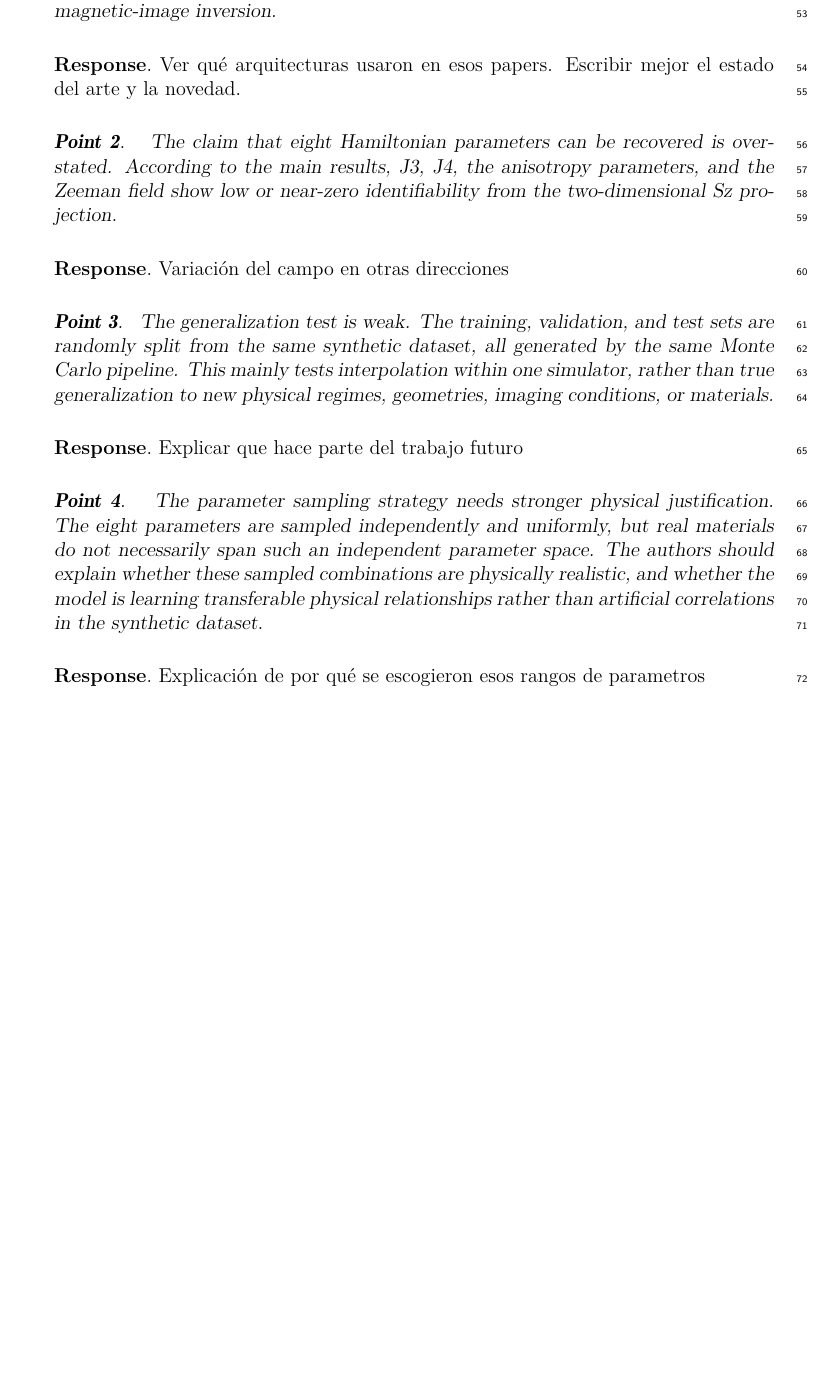
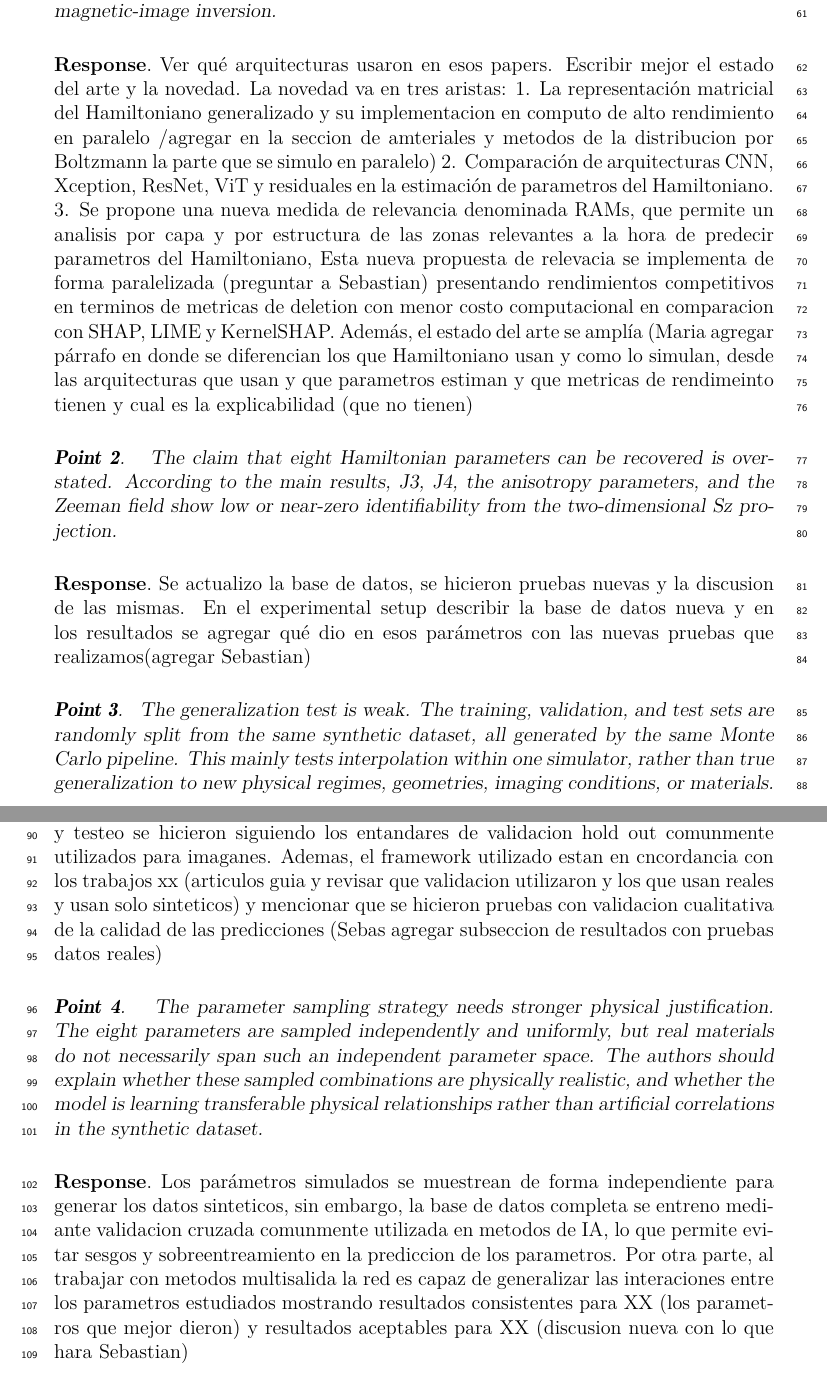
Before and after one commit to migarciaq/SpinesIA_Inverso_param_final, a LaTeX document (R2_Answers .tex): part of page 3 of 4 before the commit and two parts of pages 3 and 4 of 5 after it, the two joined at a grey line, cut so that both start at the same text, the shorter picture padded with empty space. Compiled offline with pdfLaTeX.

Commit message:
docs: update reviewer responses in R2_Answers.tex with latest editor changes

```diff
--- a/R2_Answers .tex
+++ b/R2_Answers .tex
@@ -178,21 +178,26 @@ We truly appreciate all your valuable comments. After a careful review, we have
 %1.
 \point{The novelty relative to prior work is not clear enough. The manuscript cites relevant studies, but it does not explain convincingly how this framework goes beyond earlier deep-learning approaches for Hamiltonian parameter estimation and magnetic-image inversion.}
 
-\reply{Ver qué arquitecturas usaron en esos papers. Escribir mejor el estado del arte y la novedad.}
+\reply{Ver qué arquitecturas usaron en esos papers. Escribir mejor el estado del arte y la novedad.
+La novedad va en tres aristas:
+1. La representación matricial del Hamiltoniano generalizado y su implementacion en computo de alto rendimiento en paralelo /agregar en la seccion de amteriales y metodos de la distribucion por Boltzmann la parte que se simulo en paralelo)
+2. Comparación de arquitecturas CNN, Xception, ResNet, ViT y residuales en la estimación de parametros del Hamiltoniano.
+3. Se propone una nueva medida de relevancia denominada RAMs, que permite un analisis por capa y por estructura de las zonas relevantes a la hora de predecir parametros del Hamiltoniano, Esta nueva propuesta  de relevacia se implementa de forma paralelizada (preguntar a Sebastian) presentando rendimientos competitivos en terminos de metricas de deletion con menor costo computacional en comparacion con SHAP, LIME y KernelSHAP.
+Además, el estado del arte se amplía (Maria agregar párrafo en donde se diferencian los que Hamiltoniano usan y como lo simulan, desde las arquitecturas que usan y que parametros estiman y que metricas de rendimeinto tienen y cual es la explicabilidad (que no tienen)}
 
 
 
 %2.
 \point{The claim that eight Hamiltonian parameters can be recovered is overstated. According to the main results, J3, J4, the anisotropy parameters, and the Zeeman field show low or near-zero identifiability from the two-dimensional Sz projection.}
 
-\reply{Variación del campo en otras direcciones}
+\reply{Se actualizo la base de datos, se hicieron pruebas nuevas y la discusion de las mismas. En el experimental setup describir la base de datos nueva y en los resultados se agregar qué dio en esos parámetros con las nuevas pruebas que realizamos(agregar Sebastian)}
 
 
 
 %3.
 \point{The generalization test is weak. The training, validation, and test sets are randomly split from the same synthetic dataset, all generated by the same Monte Carlo pipeline. This mainly tests interpolation within one simulator, rather than true generalization to new physical regimes, geometries, imaging conditions, or materials.}
 
-\reply{Explicar que hace parte del trabajo futuro}
+\reply{Gracias por tu comentario, las particiones de entrenamiento, validation y testeo se hicieron siguiendo los entandares de validacion hold out comunmente utilizados para imaganes. Ademas, el framework utilizado estan en cncordancia con los trabajos xx (articulos guia y revisar que validacion utilizaron y los que usan reales y usan solo sinteticos) y mencionar que se hicieron pruebas con validacion cualitativa de la calidad de las predicciones (Sebas agregar subseccion de resultados con pruebas datos reales)}
 
 
 
@@ -201,7 +206,7 @@ We truly appreciate all your valuable comments. After a careful review, we have
 
 
 
-\reply{Explicación de por qué se escogieron esos rangos de parametros}
+\reply{Los parámetros simulados se muestrean de forma independiente para generar los datos sinteticos, sin embargo, la base de datos completa  se entreno mediante validacion cruzada comunmente utilizada en metodos de IA, lo que permite evitar sesgos y sobreentreamiento en la prediccion de los parametros. Por otra parte, al trabajar con metodos multisalida la red es capaz de generalizar las interaciones entre los parametros estudiados mostrando resultados consistentes para XX (los parametros que mejor dieron) y resultados aceptables para XX (discusion nueva con lo que hara Sebastian)}
 
 
 
```
Also changed, not shown: R2_Answers .tex (8 more changed lines).
